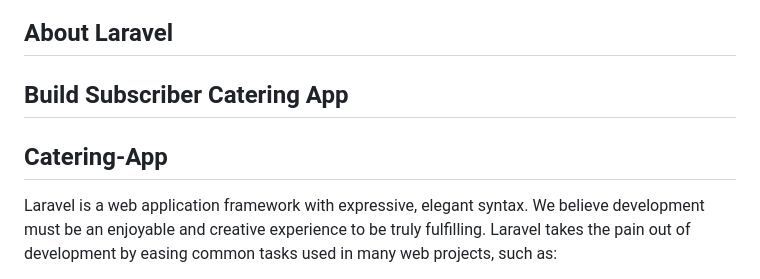
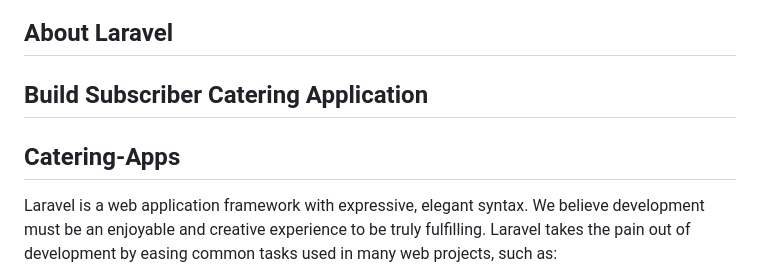
Before and after one commit to robbytrujillo/catering, a Markdown page: README.md, the part around the change. GitHub-like rendering.

```diff
--- a/README.md
+++ b/README.md
@@ -9,9 +9,9 @@
 
 ## About Laravel
 
-## Build Subscriber Catering App
+## Build Subscriber Catering Application
 
-<h2>Catering-App</h2>
+<h2>Catering-Apps</h2>
 
 Laravel is a web application framework with expressive, elegant syntax. We believe development must be an enjoyable and creative experience to be truly fulfilling. Laravel takes the pain out of development by easing common tasks used in many web projects, such as:
 
```
